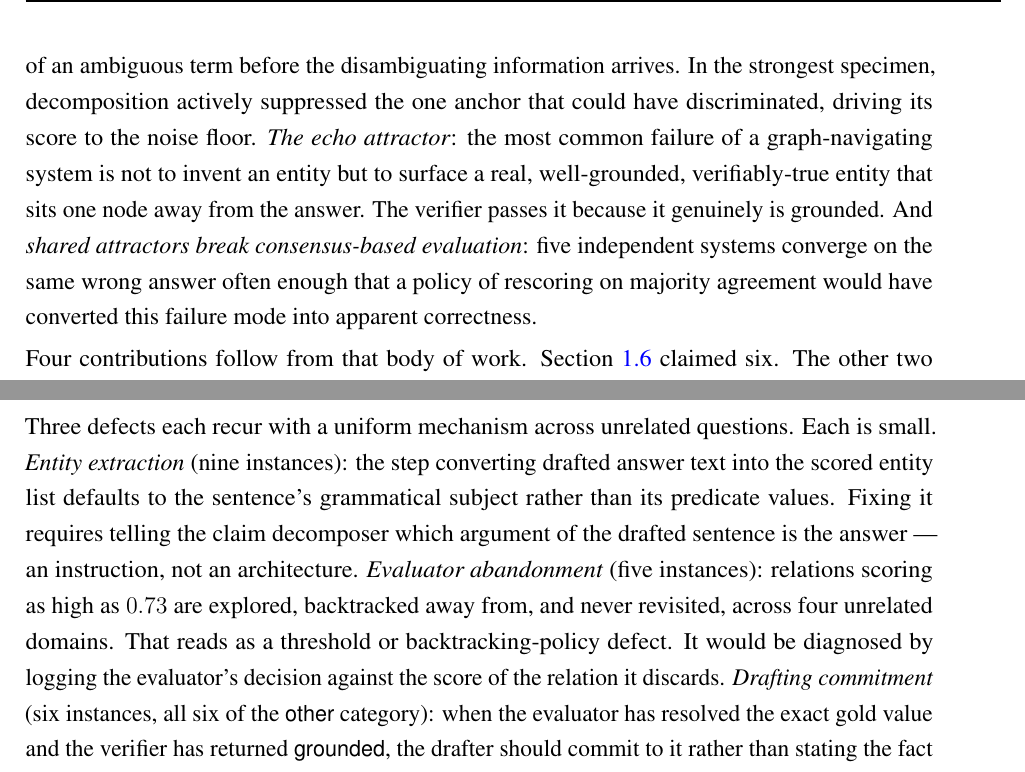
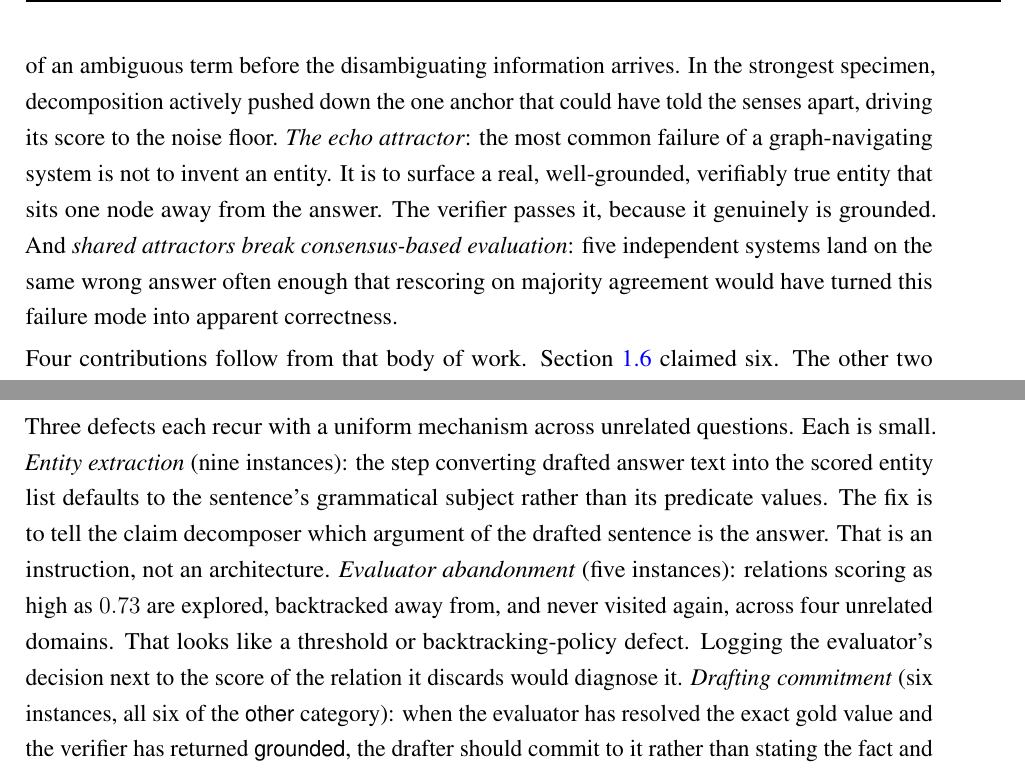
Before and after one commit to sakif-khan/agentic-graph-reasoning, a LaTeX thesis (thesis_book/thesis_book_0421052099.tex, which reads thesis_book/chapters/conclusion.tex): two parts of pages 111 and 112 of 121, joined at a grey line, cut so that both start at the same text. Compiled offline with pdfLaTeX; a LaTeX package or settings file that is missing is left out.

Commit message:
Rephrase conclusion.tex.

```diff
--- a/thesis_book/chapters/conclusion.tex
+++ b/thesis_book/chapters/conclusion.tex
@@ -5,47 +5,46 @@
 
 This thesis asked what an agent gains by navigating a knowledge graph rather
 than retrieving from it, and what a claim-level check against the traversed
-subgraph adds on top. The answers are not uniform. The value of the work
-lies partly in where they diverge.
+subgraph adds on top. The answers are not uniform. The value of the work lies
+partly in where they diverge.
 
 \Cref{sec:results} reported the measurements. AGR leads every accuracy cell of
 the main matrix --- the agentic baseline hedges marginally less on CWQ.
-\Cref{sec:findings} reports that as the one cell it does not lead. Every one
-of the eight paired comparisons rejects, including both against a
-reimplementation of the agentic baseline running on the same graph with the same
-model under the same budget. That last margin is located rather than merely
-claimed: on the questions where the shared cap lets the baseline finish, the
-baseline is slightly ahead. The whole margin comes from the $29\%$ and
-$44\%$ of questions where the cap truncates it (\Cref{sec:tog-split}). The
-finding is therefore about affordability rather than about resolution quality
---- beam search cannot complete under a budget a deployed system would impose.
-Guided search can. On ComplexWebQuestions AGR is the only system whose
-accuracy \emph{rises} with hop count. Every other system ends below where it
-started --- the strongest available form of the multi-hop claim. The agentic
-baseline is the one that does not simply decay: it falls and then partially
-recovers. That recovery is weaker than a rise and is reported as such in
-\Cref{sec:hop-results}. AGR runs at half the language-model calls of the agentic
-baseline and never exhausts the call budget that clips that baseline on $44\%$
-of multi-hop questions. Structural hallucination is eliminated: over both
-datasets, zero ungrounded assertions in $1{,}709$ asserted entities, against
-$22.1\%$ of the $1{,}001$ the parametric control asserts. And three of four
-ablations detect nothing. That null result is reported at the same length as
-the one that does.
+\Cref{sec:findings} reports that as the one cell it does not lead. Every one of
+the eight paired comparisons rejects, including both against a reimplementation
+of the agentic baseline running on the same graph with the same model under the
+same budget. That last margin is located rather than merely claimed: on the
+questions where the shared cap lets the baseline finish, the baseline is
+slightly ahead. The whole margin comes from the $29\%$ and $44\%$ of questions
+where the cap truncates it (\Cref{sec:tog-split}). The finding is therefore
+about affordability rather than about resolution quality --- beam search cannot
+complete under a budget a deployed system would impose. Guided search can. On
+ComplexWebQuestions AGR is the only system whose accuracy \emph{rises} with hop
+count. Every other system ends below where it started --- the strongest
+available form of the multi-hop claim. The agentic baseline is the one that does
+not simply decay: it falls and then partially recovers. That recovery is weaker
+than a rise and is reported as such in \Cref{sec:hop-results}. AGR runs at half
+the language-model calls of the agentic baseline and never exhausts the call
+budget that clips that baseline on $44\%$ of multi-hop questions. Structural
+hallucination is eliminated: over both datasets, zero ungrounded assertions in
+$1{,}709$ asserted entities, against $22.1\%$ of the $1{,}001$ the parametric
+control asserts. And three of four ablations detect nothing. That null result is
+reported at the same length as the one that does.
 
 \Cref{sec:erroranalysis} read all $259$ remaining failures and named each
 mechanism. The findings that generalise beyond this system are three.
 \emph{Context-stripping}: decomposing a question can discard a qualifier that
 appears only in a later clause. So an early sub-objective resolves the wrong
-sense of an ambiguous term before the disambiguating information arrives. In
-the strongest specimen, decomposition actively suppressed the one anchor that
-could have discriminated, driving its score to the noise floor. \emph{The echo
+sense of an ambiguous term before the disambiguating information arrives. In the
+strongest specimen, decomposition actively pushed down the one anchor that could
+have told the senses apart, driving its score to the noise floor. \emph{The echo
 attractor}: the most common failure of a graph-navigating system is not to
-invent an entity but to surface a real, well-grounded, verifiably-true entity
-that sits one node away from the answer. The verifier passes it because it
+invent an entity. It is to surface a real, well-grounded, verifiably true entity
+that sits one node away from the answer. The verifier passes it, because it
 genuinely is grounded. And \emph{shared attractors break consensus-based
-evaluation}: five independent systems converge on the same wrong answer often
-enough that a policy of rescoring on majority agreement would have converted
-this failure mode into apparent correctness.
+evaluation}: five independent systems land on the same wrong answer often enough
+that rescoring on majority agreement would have turned this failure mode into
+apparent correctness.
 
 Four contributions follow from that body of work. \Cref{sec:contribution}
 claimed six. The other two are stated above rather than repeated as items here
@@ -116,19 +115,19 @@ same kind of claim.
 \subsection{Repairs the Census Earned}
 
 Three defects each recur with a uniform mechanism across unrelated questions.
-Each is small. \emph{Entity extraction} (nine instances): the step
-converting drafted answer text into the scored entity list defaults to the
-sentence's grammatical subject rather than its predicate values. Fixing it
-requires telling the claim decomposer which argument of the drafted sentence is
-the answer --- an instruction, not an architecture. \emph{Evaluator abandonment}
-(five instances): relations scoring as high as $0.73$ are explored, backtracked
-away from, and never revisited, across four unrelated domains. That reads as a
-threshold or backtracking-policy defect. It would be diagnosed by logging the
-evaluator's decision against the score of the relation it discards.
-\emph{Drafting commitment} (six instances, all six of the \textsf{other}
-category): when the evaluator has resolved the exact gold value and the verifier
-has returned \textsf{grounded}, the drafter should commit to it rather than
-stating the fact and declaring it undeterminable in the same sentence.
+Each is small. \emph{Entity extraction} (nine instances): the step converting
+drafted answer text into the scored entity list defaults to the sentence's
+grammatical subject rather than its predicate values. The fix is to tell the
+claim decomposer which argument of the drafted sentence is the answer. That is
+an instruction, not an architecture. \emph{Evaluator abandonment} (five
+instances): relations scoring as high as $0.73$ are explored, backtracked away
+from, and never visited again, across four unrelated domains. That looks like a
+threshold or backtracking-policy defect. Logging the evaluator's decision next
+to the score of the relation it discards would diagnose it. \emph{Drafting
+commitment} (six instances, all six of the \textsf{other} category): when the
+evaluator has resolved the exact gold value and the verifier has returned
+\textsf{grounded}, the drafter should commit to it rather than stating the fact
+and declaring it undeterminable in the same sentence.
 
 \subsection{Logging Accepted Claims to Make Wrongful Acceptance
 Measurable}\label{sec:future-logging}
```
Also changed, not shown: thesis_book/thesis_book_0421052099.pdf, thesis_book/chapters/conclusion.tex (75 more changed lines).
